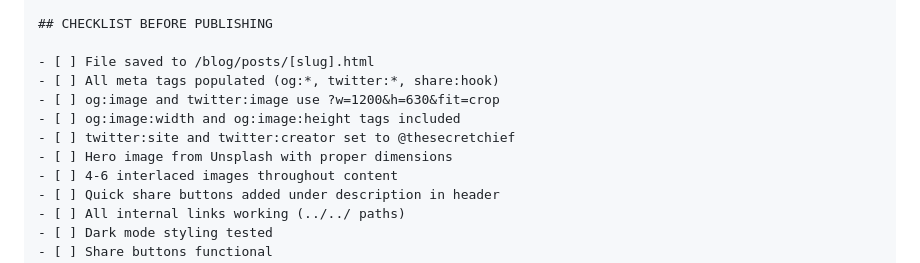
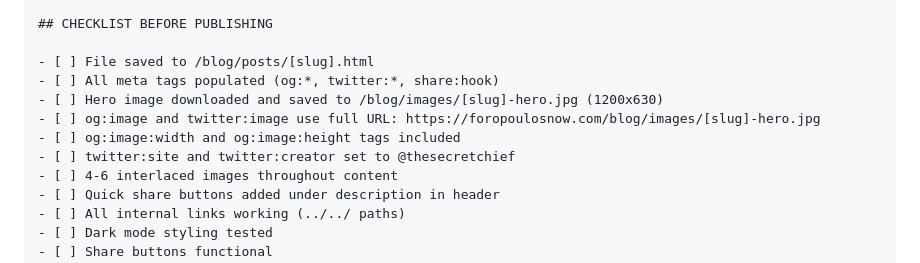
Before and after one commit to thesecretchief/professionalprofile, a Markdown page: blog/BLOG_POST_TEMPLATE_PROMPT.md, the part around one of its changes. Drawn GitHub-style.

```diff
--- a/blog/BLOG_POST_TEMPLATE_PROMPT.md
+++ b/blog/BLOG_POST_TEMPLATE_PROMPT.md
@@ -219,10 +226,10 @@ Good hooks create curiosity and promise value:
 
 - [ ] File saved to /blog/posts/[slug].html
 - [ ] All meta tags populated (og:*, twitter:*, share:hook)
-- [ ] og:image and twitter:image use ?w=1200&h=630&fit=crop
+- [ ] Hero image downloaded and saved to /blog/images/[slug]-hero.jpg (1200x630)
+- [ ] og:image and twitter:image use full URL: https://foropoulosnow.com/blog/images/[slug]-hero.jpg
 - [ ] og:image:width and og:image:height tags included
 - [ ] twitter:site and twitter:creator set to @thesecretchief
-- [ ] Hero image from Unsplash with proper dimensions
 - [ ] 4-6 interlaced images throughout content
 - [ ] Quick share buttons added under description in header
 - [ ] All internal links working (../../ paths)
```
Also changed, not shown: other parts of blog/BLOG_POST_TEMPLATE_PROMPT.md (+14 -14 lines).
